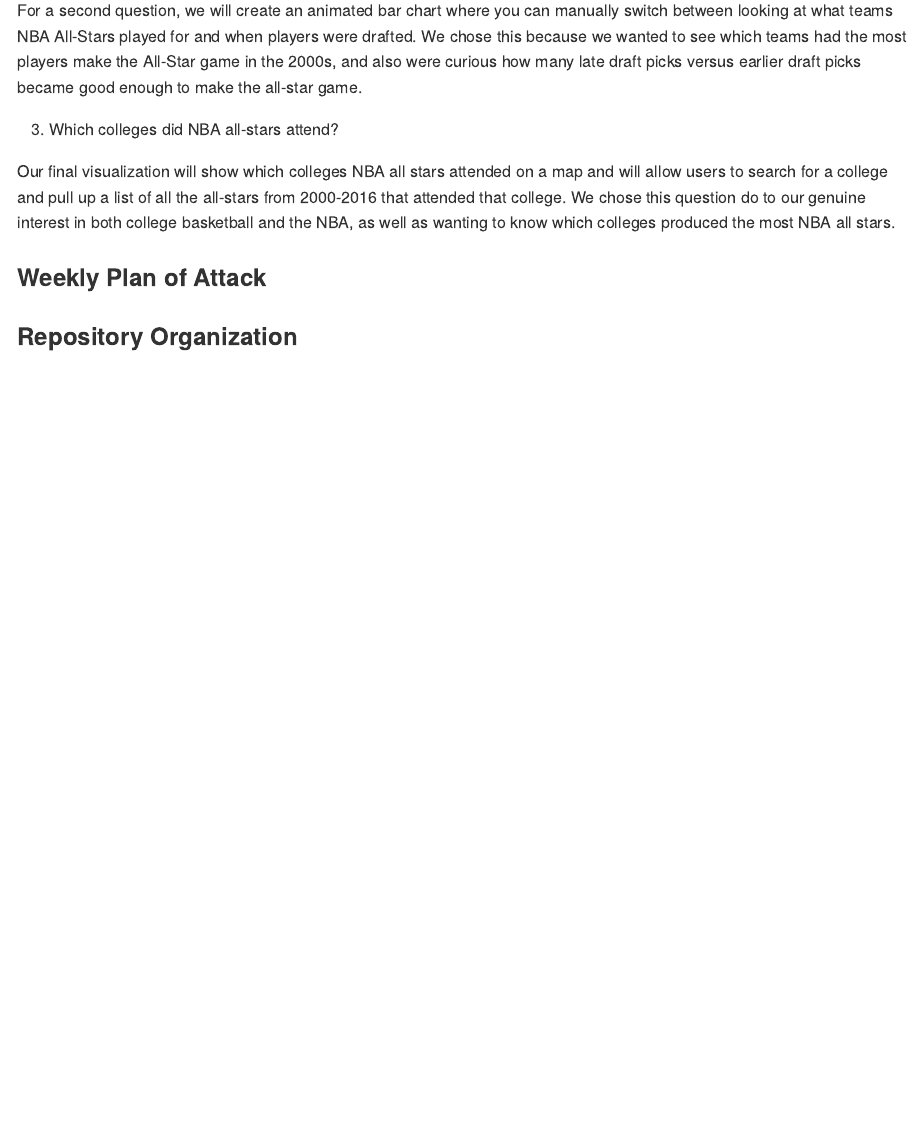
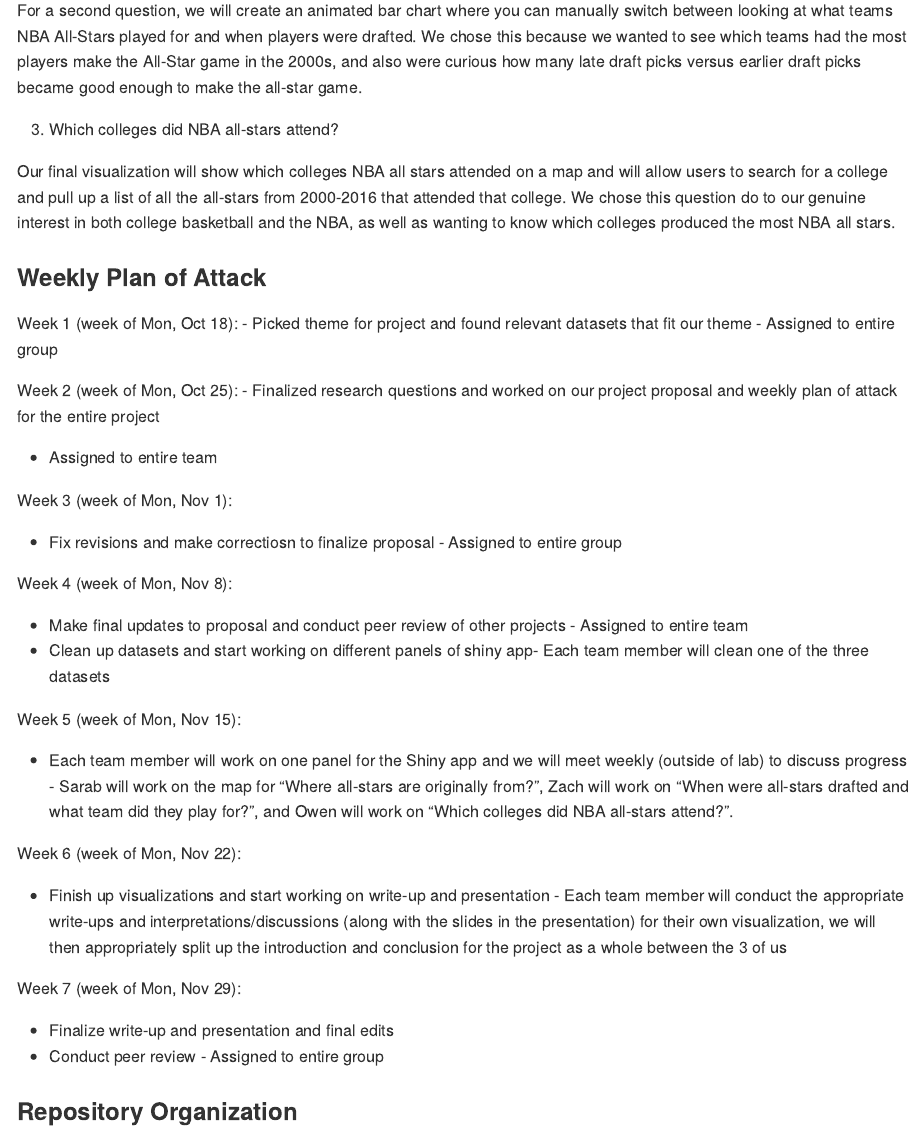
Before and after one commit to vizdata-f21/project-2-data_wranglers, an R Markdown document (Proposal/proposal.Rmd): the page in a window 1100 px wide, from 1300 px down. The pictures show the output file Proposal/proposal.md that the author committed with the source, drawn offline in the style of GitHub.

Commit message:
Added weekly plan of attack

```diff
--- a/Proposal/proposal.Rmd
+++ b/Proposal/proposal.Rmd
@@ -58,4 +58,34 @@
 
 ### Weekly Plan of Attack
 
+Week 1 (week of Mon, Oct 18):
+- Picked theme for project and found relevant datasets that fit our theme - Assigned to entire group
+
+
+Week 2 (week of Mon, Oct 25):
+- Finalized research questions and worked on our project proposal and weekly plan of attack for the entire project - Assigned to entire team
+
+Week 3 (week of Mon, Nov 1):
+
+- Fix revisions and make correctiosn to finalize proposal - Assigned to entire group
+
+Week 4 (week of Mon, Nov 8):
+
+- Make final updates to proposal and conduct peer review of other projects - Assigned to entire team
+- Clean up datasets and start working on different panels of shiny app- Each team member will clean one of the three datasets
+
+Week 5 (week of Mon, Nov 15):
+
+- Each team member will work on one panel for the Shiny app and we will meet weekly (outside of lab) to discuss progress - Sarab will work on the map for "Where all-stars are originally from?", Zach will work on "When were all-stars drafted and what team did they play for?", and Owen will work on "Which colleges did NBA all-stars attend?".
+
+Week 6 (week of Mon, Nov 22):
+
+- Finish up visualizations and start working on write-up and presentation - Each team member will conduct the appropriate write-ups and interpretations/discussions (along with the slides in the presentation) for their own visualization, we will then appropriately split up the introduction and conclusion for the project as a whole between the 3 of us
+
+Week 7 (week of Mon, Nov 29):
+
+- Finalize write-up and presentation and final edits
+- Conduct peer review - Assigned to entire group
+
+
 ### Repository Organization
```
Also changed, not shown: Proposal/proposal.md.
